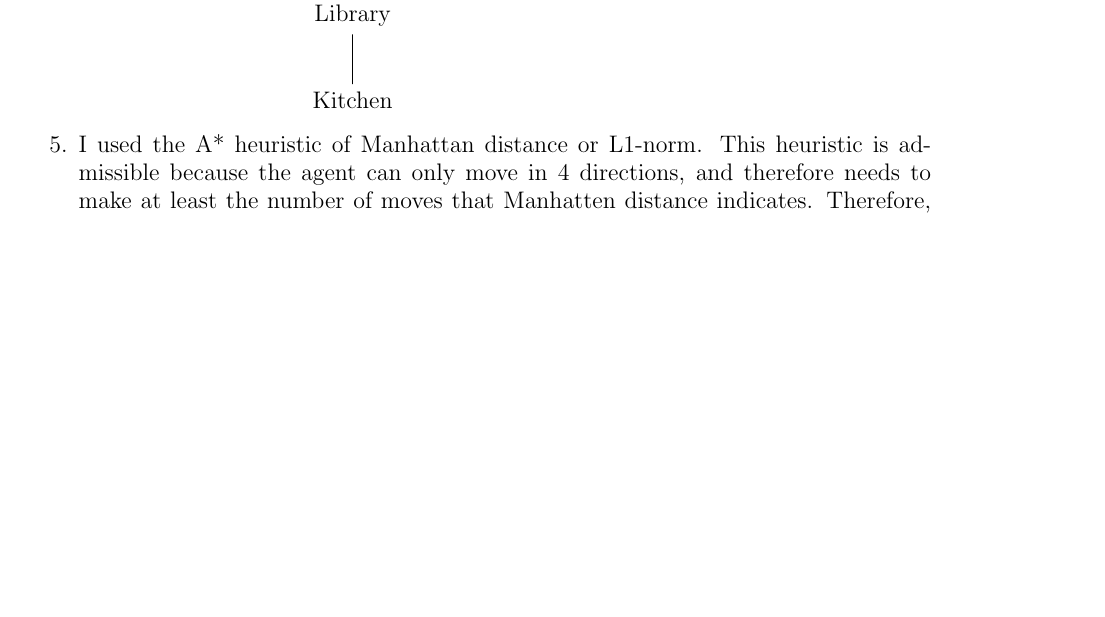
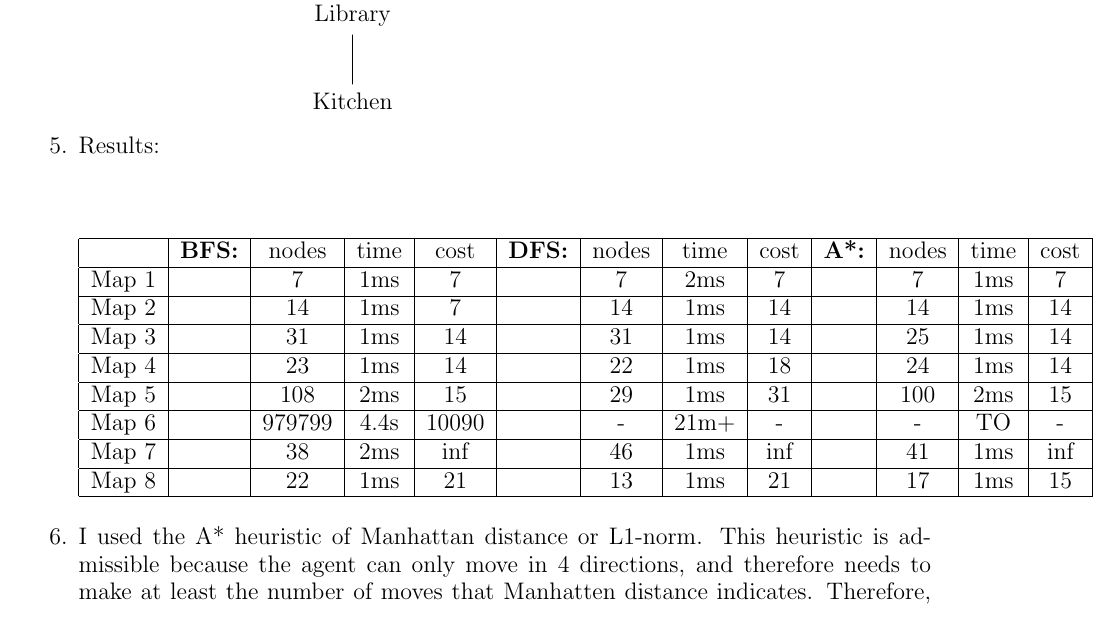
Before and after one commit to bluddy/okonane, a LaTeX problem sheet (hw1/barnoy.yotam/doc/hw1.tex): part of page 2 of 4, cut so that both start at the same text, the shorter picture padded with empty space. Compiled offline with pdfLaTeX.

Commit message:
HW1 finished

```diff
--- a/hw1/barnoy.yotam/src/hw1.tex
+++ b/hw1/barnoy.yotam/doc/hw1.tex
@@ -108,6 +108,23 @@
 	       child{node{Library}
 		      child{node{Kitchen}}}}};
 	\end{tikzpicture}
+
+\item Results:\\
+	\begin{center}
+		\begin{tabular}{|c|c|c|c| c|c|c|c| c|c|c|c| c|}
+			\hline
+			& \textbf{BFS:} & nodes & time & cost & \textbf{DFS:} & nodes & time & cost & \textbf{A*:} & nodes & time & cost \\ \hline
+			Map 1 &         & 7     & 1ms  & 7    &               & 7     & 2ms  & 7    &              & 7     & 1ms  & 7    \\ \hline
+			Map 2 &         & 14    & 1ms  & 7    &               & 14    & 1ms  & 14   &              & 14    & 1ms  & 14   \\ \hline
+			Map 3 &         & 31    & 1ms  & 14   &               & 31    & 1ms  & 14   &              & 25    & 1ms  & 14   \\ \hline
+			Map 4 &         & 23    & 1ms  & 14   &               & 22    & 1ms  & 18   &              & 24    & 1ms  & 14   \\ \hline
+			Map 5 &         & 108   & 2ms  & 15   &               & 29    & 1ms  & 31   &              & 100   & 2ms  & 15   \\ \hline
+			Map 6 &         & 979799 & 4.4s & 10090 &             & -     & 21m+  & -     &            & -     & TO & -    \\ \hline
+			Map 7 &         & 38    & 2ms  & inf  &               & 46    & 1ms  & inf  &              & 41    & 1ms  & inf  \\ \hline
+			Map 8 &         & 22    & 1ms  & 21   &               & 13    & 1ms  & 21   &              & 17    & 1ms  & 15   \\ \hline
+	    \end{tabular}
+    \end{center}
+
 \item I used the A* heuristic of Manhattan distance or L1-norm. This heuristic is admissible because the agent can only move in 4 directions, and therefore needs to make at least the number of moves that Manhatten distance indicates. Therefore, the L1-norm can never be more than than the remaining cost of the solution -- it's optimistic and admissible.
 
 The main issue is handling map 6. I thought that A* would easily find the way to the goal, but it turns out that it's just not the case. Because the algorithm is optimal and complete, it must consider every cheaper way to get to the goal, which in map 6 means trying out every square in the grid that's closer to the start first. This is what happened with using the L2-norm. Using L1-norm, the case of map 6 is no better than DFS -- the cost of every square is the same, since the heuristic function raises f(n) to be the distance to the goal. But at least we're not first covering every square that's closer to the start point. I think Manhattan distance is as good as we can get since it's the highest we can push h(n) while still being admissible.
```
Also changed, not shown: 10 other files.
